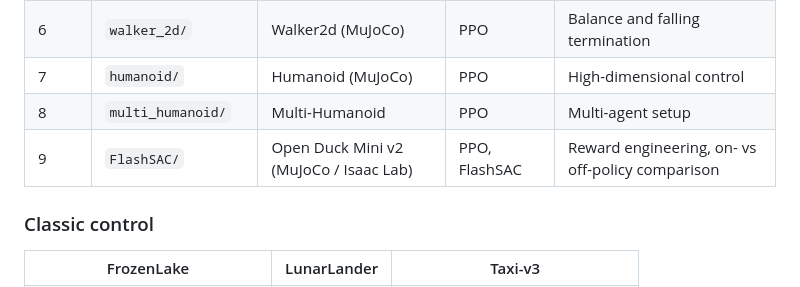
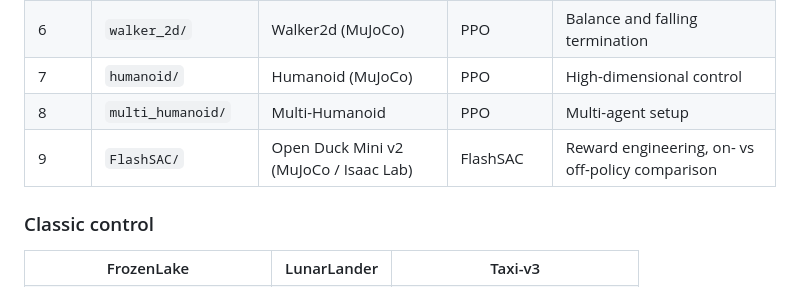
Before and after one commit to palaksinghi/waddle, a Markdown page: README.md, the part around the change. GitHub-like rendering.

```diff
--- a/README.md
+++ b/README.md
@@ -39,7 +39,7 @@ Waddle is a progression of five stages, each in its own folder:
 | 6 | `walker_2d/` | Walker2d (MuJoCo) | PPO | Balance and falling termination |
 | 7 | `humanoid/` | Humanoid (MuJoCo) | PPO | High-dimensional control |
 | 8 | `multi_humanoid/` | Multi-Humanoid | PPO | Multi-agent setup |
-| 9 | `FlashSAC/` | Open Duck Mini v2 (MuJoCo / Isaac Lab) | PPO, FlashSAC | Reward engineering, on- vs off-policy comparison |
+| 9 | `FlashSAC/` | Open Duck Mini v2 (MuJoCo / Isaac Lab) |  FlashSAC | Reward engineering, on- vs off-policy comparison |
 
 ### Classic control
 
```
